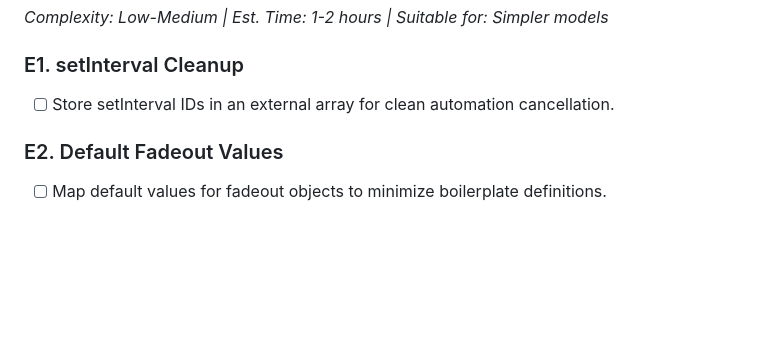
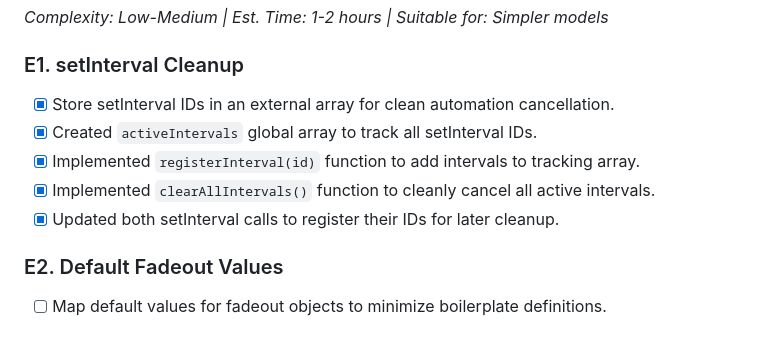
Before and after one commit to da4throux/TamperMod, a Markdown page: SPECIFICATION.md, the part around the change. GitHub-like rendering; blank space fills up the shorter version.

Commit message:
Claude-Haiku-4.5(v1.3.5): Update documentation - mark E1 complete

```diff
--- a/SPECIFICATION.md
+++ b/SPECIFICATION.md
@@ -202,7 +202,11 @@ Please read and apply .agenrules
 *Complexity: Low-Medium | Est. Time: 1-2 hours | Suitable for: Simpler models*
 
 ### E1. setInterval Cleanup
-* [ ] Store setInterval IDs in an external array for clean automation cancellation.
+* [x] Store setInterval IDs in an external array for clean automation cancellation.
+* [x] Created `activeIntervals` global array to track all setInterval IDs.
+* [x] Implemented `registerInterval(id)` function to add intervals to tracking array.
+* [x] Implemented `clearAllIntervals()` function to cleanly cancel all active intervals.
+* [x] Updated both setInterval calls to register their IDs for later cleanup.
 
 ### E2. Default Fadeout Values
 * [ ] Map default values for fadeout objects to minimize boilerplate definitions.
```
